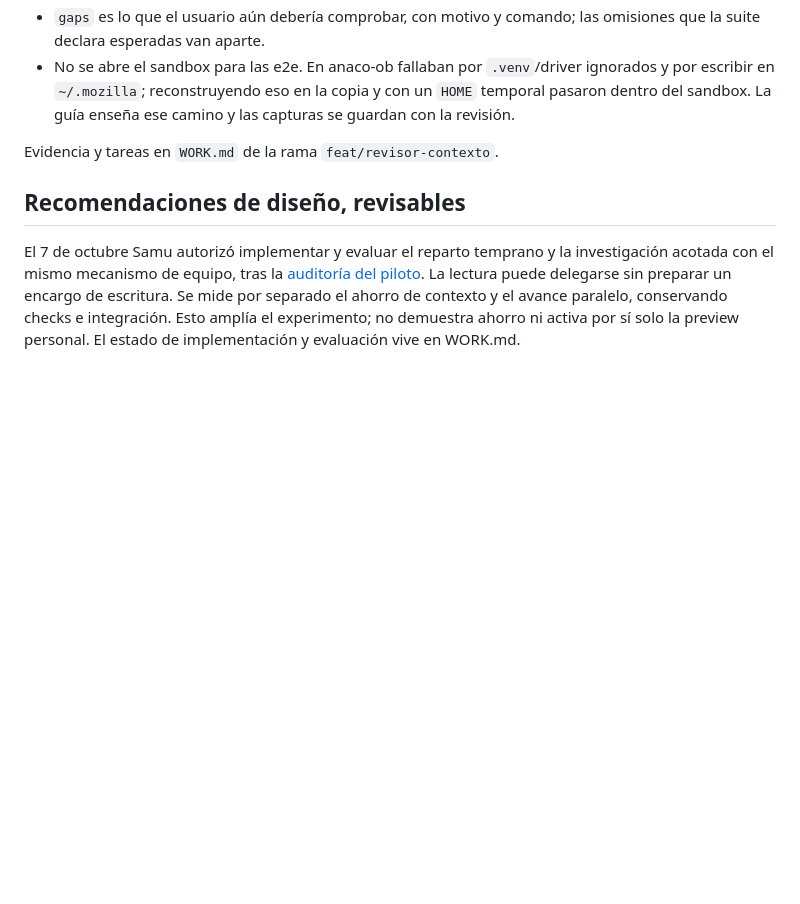
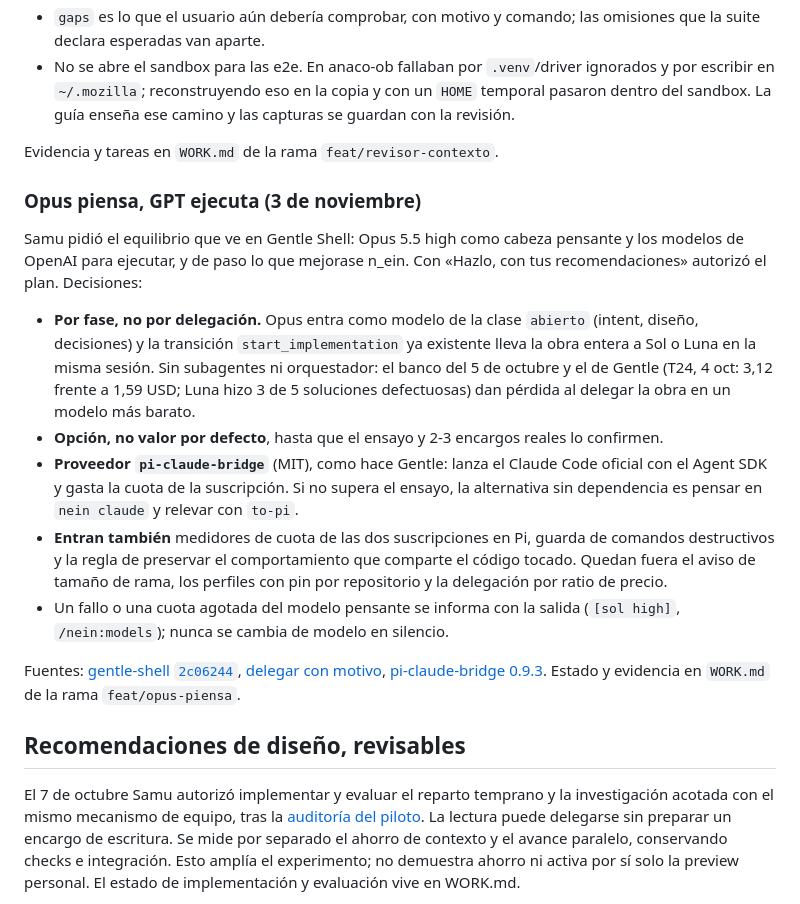
Before and after one commit to samuhlo/n_ein, a Markdown page: docs/01-decisiones.md, the part around the change. Drawn GitHub-style; blank space fills up the shorter version.

Commit message:
docs(decisiones): registrar «Opus piensa, GPT ejecuta» y las mejoras de Gentle

```diff
--- a/docs/01-decisiones.md
+++ b/docs/01-decisiones.md
@@ -132,6 +132,18 @@ Tras usarlo en anaco-ob, Samu pidió que viera el `WORK.md` ignorado por git, qu
 
 Evidencia y tareas en `WORK.md` de la rama `feat/revisor-contexto`.
 
+### Opus piensa, GPT ejecuta (3 de noviembre)
+
+Samu pidió el equilibrio que ve en Gentle Shell: Opus 5.5 high como cabeza pensante y los modelos de OpenAI para ejecutar, y de paso lo que mejorase n_ein. Con «Hazlo, con tus recomendaciones» autorizó el plan. Decisiones:
+
+- **Por fase, no por delegación.** Opus entra como modelo de la clase `abierto` (intent, diseño, decisiones) y la transición `start_implementation` ya existente lleva la obra entera a Sol o Luna en la misma sesión. Sin subagentes ni orquestador: el banco del 5 de octubre y el de Gentle (T24, 4 oct: 3,12 frente a 1,59 USD; Luna hizo 3 de 5 soluciones defectuosas) dan pérdida al delegar la obra en un modelo más barato.
+- **Opción, no valor por defecto**, hasta que el ensayo y 2-3 encargos reales lo confirmen.
+- **Proveedor `pi-claude-bridge`** (MIT), como hace Gentle: lanza el Claude Code oficial con el Agent SDK y gasta la cuota de la suscripción. Si no supera el ensayo, la alternativa sin dependencia es pensar en `nein claude` y relevar con `to-pi`.
+- **Entran también** medidores de cuota de las dos suscripciones en Pi, guarda de comandos destructivos y la regla de preservar el comportamiento que comparte el código tocado. Quedan fuera el aviso de tamaño de rama, los perfiles con pin por repositorio y la delegación por ratio de precio.
+- Un fallo o una cuota agotada del modelo pensante se informa con la salida (`[sol high]`, `/nein:models`); nunca se cambia de modelo en silencio.
+
+Fuentes: [gentle-shell `2c06244`](https://github.com/Gentleman-Programming/gentle-shell/tree/2c06244), [delegar con motivo](https://github.com/Gentleman-Programming/gentle-shell/blob/2c06244/odd/tasks/delegate-for-reason.md), [pi-claude-bridge 0.9.3](https://www.npmjs.com/package/pi-claude-bridge/v/0.9.3). Estado y evidencia en `WORK.md` de la rama `feat/opus-piensa`.
+
 ## Recomendaciones de diseño, revisables
 
 El 7 de octubre Samu autorizó implementar y evaluar el reparto temprano y la investigación acotada con el mismo mecanismo de equipo, tras la [auditoría del piloto](../evals/results/2026-10-07-auditoria-paralelismo.md). La lectura puede delegarse sin preparar un encargo de escritura. Se mide por separado el ahorro de contexto y el avance paralelo, conservando checks e integración. Esto amplía el experimento; no demuestra ahorro ni activa por sí solo la preview personal. El estado de implementación y evaluación vive en WORK.md.
```
